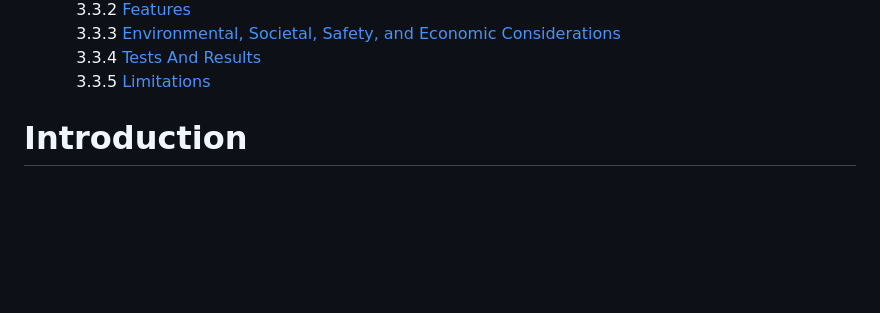
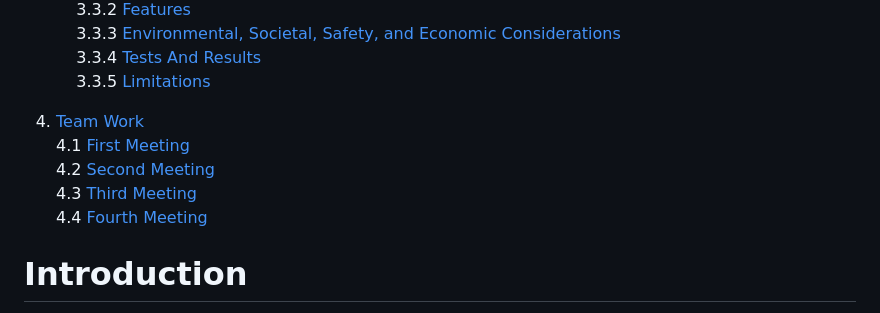
Before and after one commit to BinaryQuBit/FIA-Local-Service-Finder, a Markdown page: REPORT.md, the part around the change printed below. Rendered like a GitHub page; blank space fills up the shorter version.

```diff
--- a/REPORT.md
+++ b/REPORT.md
@@ -21,6 +21,11 @@
         <br>&nbsp;&nbsp;&nbsp;&nbsp;3.3.4 [Tests And Results](#tests-and-results)
         <br>&nbsp;&nbsp;&nbsp;&nbsp;3.3.5 [Limitations](#limitations)
 
+4. [Team Work](#team-work)<br>
+    4.1 [First Meeting](#first-meeting)<br>
+    4.2 [Second Meeting](#second-meeting)<br>
+    4.3 [Third Meeting](#third-meeting)<br>
+    4.4 [Fourth Meeting](#fourth-meeting)<br>
 
 # Introduction
 
```
Also changed, not shown: other parts of REPORT.md (+46 -0 lines).
